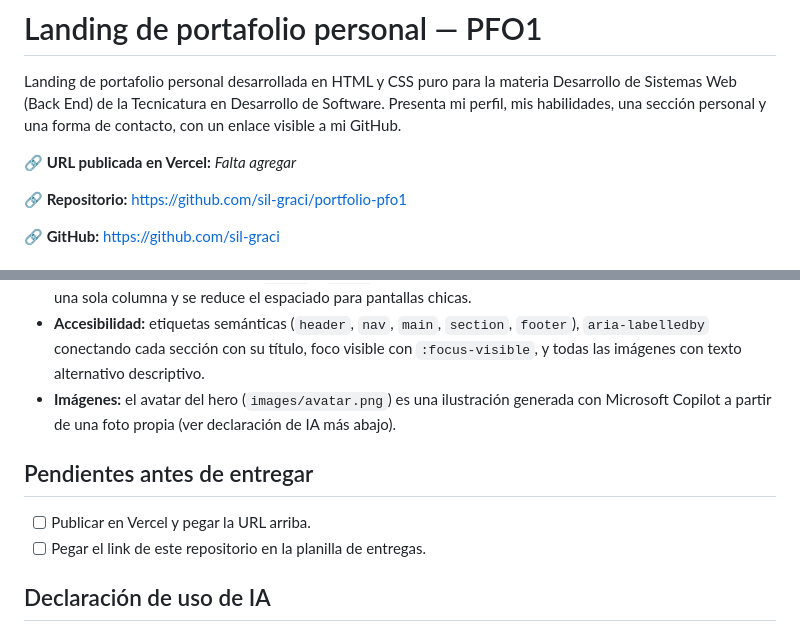
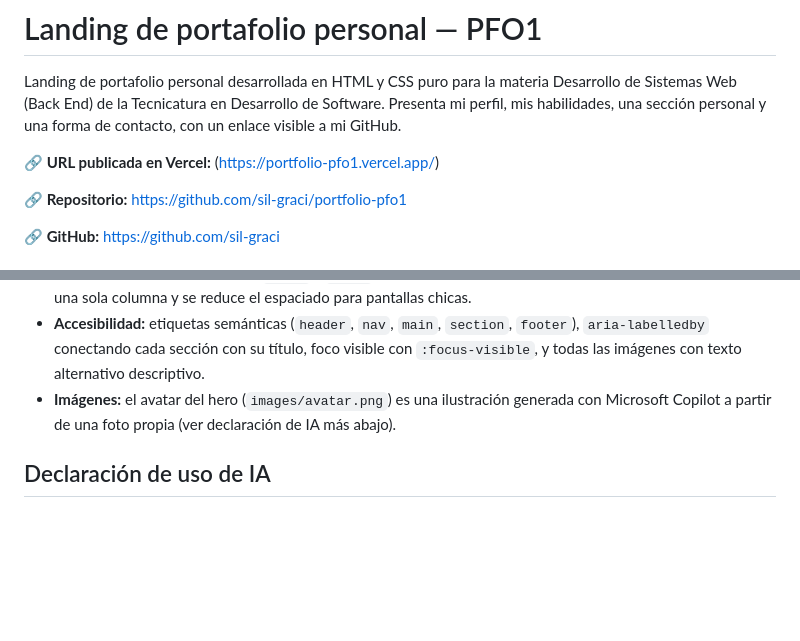
Before and after one commit to sil-graci/portfolio-pfo1, a Markdown page: README.md, 2 parts joined by grey strips. Rendered like a GitHub page; blank space fills up the shorter version.

Commit message:
docs: agregar URL de produccion de Vercel al README

```diff
--- a/README.md
+++ b/README.md
@@ -2,7 +2,7 @@
 
 Landing de portafolio personal desarrollada en HTML y CSS puro para la materia Desarrollo de Sistemas Web (Back End) de la Tecnicatura en Desarrollo de Software. Presenta mi perfil, mis habilidades, una sección personal y una forma de contacto, con un enlace visible a mi GitHub.
 
-**🔗 URL publicada en Vercel:** _Falta agregar_
+**🔗 URL publicada en Vercel:** (https://portfolio-pfo1.vercel.app/)
 
 **🔗 Repositorio:**  https://github.com/sil-graci/portfolio-pfo1
 
@@ -34,10 +34,6 @@ portfolio-landing/
 - **Accesibilidad:** etiquetas semánticas (`header`, `nav`, `main`, `section`, `footer`), `aria-labelledby` conectando cada sección con su título, foco visible con `:focus-visible`, y todas las imágenes con texto alternativo descriptivo.
 - **Imágenes:** el avatar del hero (`images/avatar.png`) es una ilustración generada con Microsoft Copilot a partir de una foto propia (ver declaración de IA más abajo).
 
-## Pendientes antes de entregar
-- [ ] Publicar en Vercel y pegar la URL arriba.
-- [ ] Pegar el link de este repositorio en la planilla de entregas.
-
 ## Declaración de uso de IA
 
 ### Claude (Anthropic)
```
